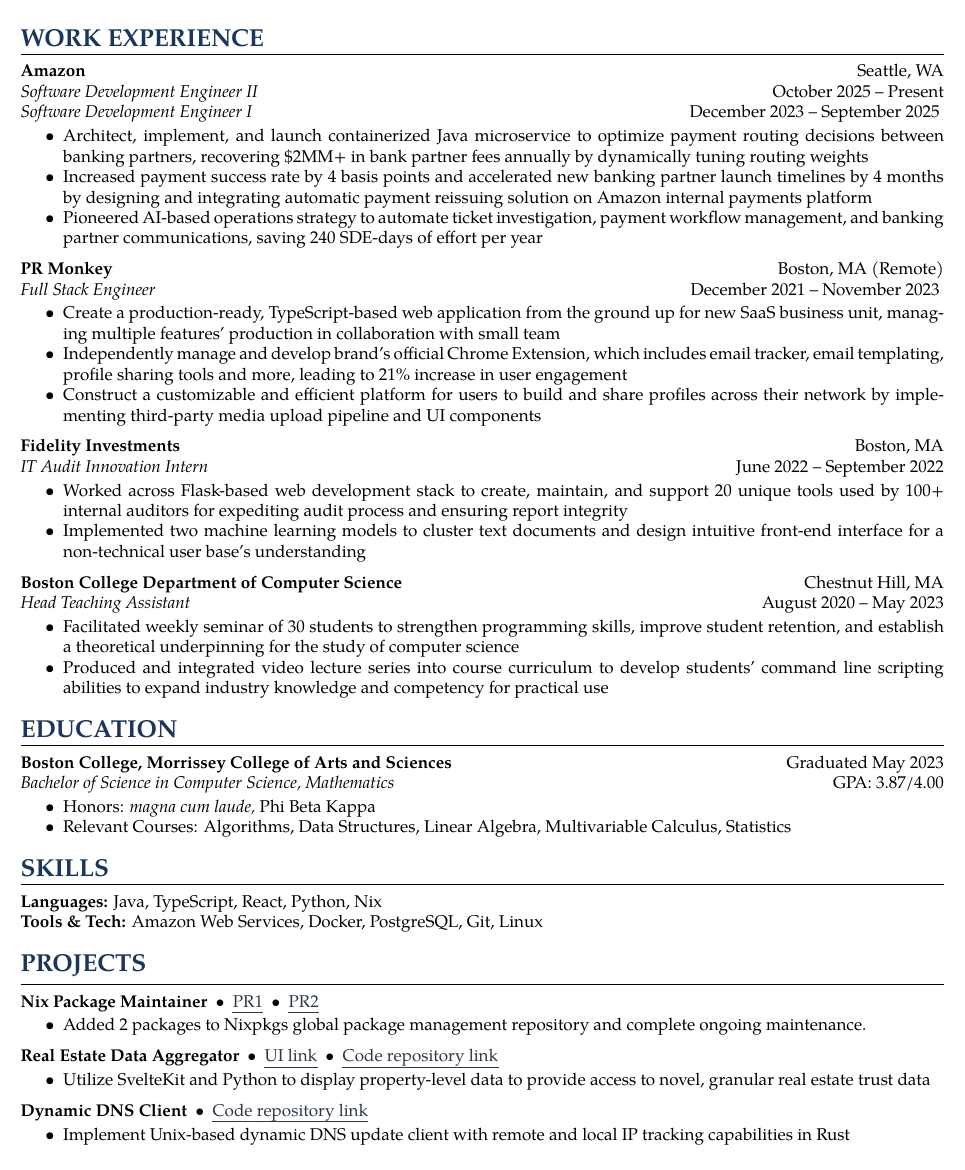
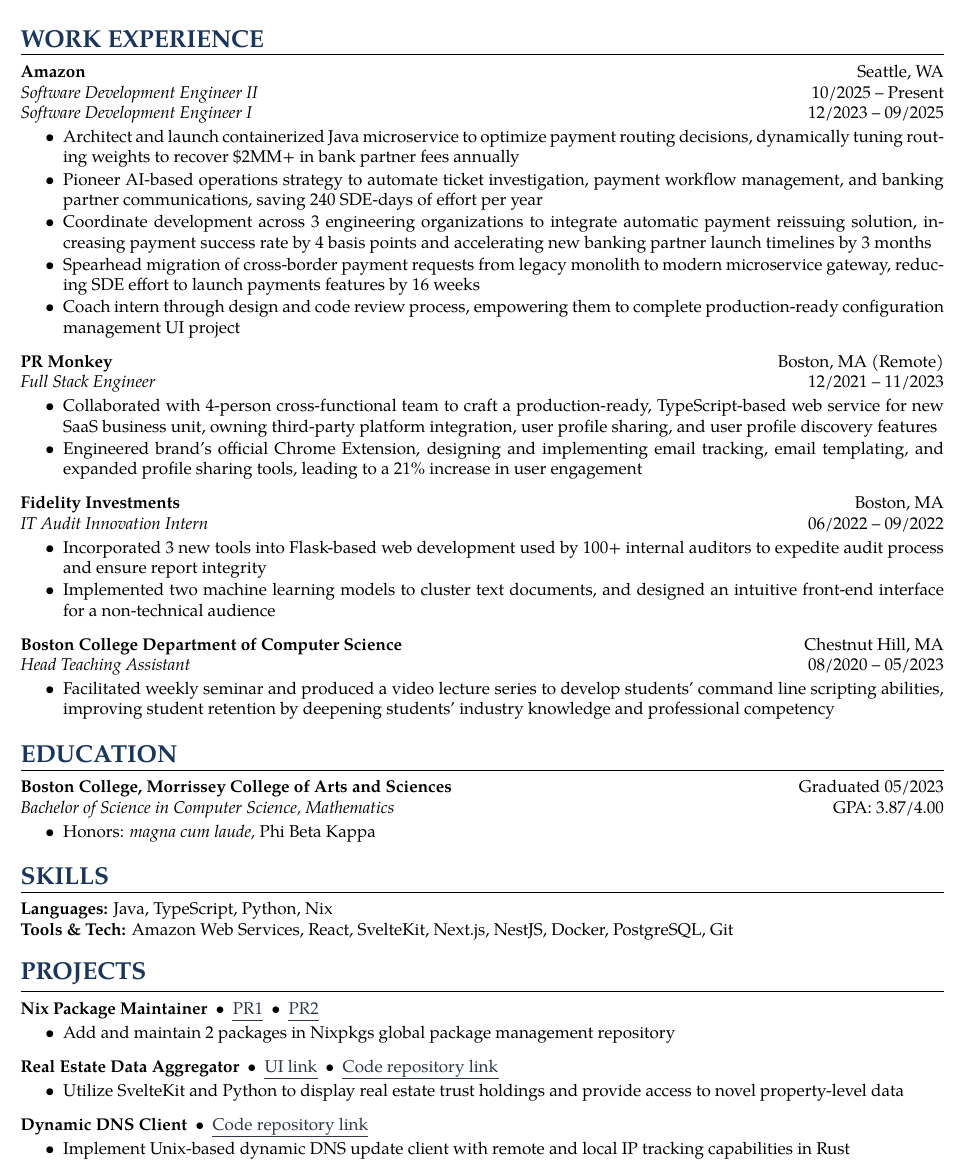
Before and after one commit to liam-murphy14/cv, a LaTeX CV (cv.tex): part of the page, cut so that both start at the same text. Compiled offline with XeLaTeX.

Commit message:
completed resume

```diff
--- a/cv.tex
+++ b/cv.tex
@@ -3,6 +3,11 @@
 
 % Core layout and margins using the geometry package
 \usepackage[letterpaper, margin=0.5in]{geometry}
+
+% ATS highlighting help
+\usepackage{cmap}
+\usepackage[T1]{fontenc}
+\usepackage[utf8]{inputenc}
 
 % Color accents using xcolor
 \usepackage{xcolor}
@@ -16,15 +21,18 @@
 % Interactive links using hyperref
 \usepackage[hidelinks]{hyperref}
 
+% control itemize spacing
 \usepackage{enumitem}
-\setlist[itemize]{nosep}
+\setlist[itemize]{nosep, itemsep=1pt, topsep=2pt}
 
+% control underline depth
 \usepackage{ulem}
 \setlength{\ULdepth}{3.5pt}
 
 % Disable paragraph indentation globally
 \setlength{\parindent}{0pt}
 
+% COMMANDS
 \newcommand{\link}[2]{\href{#2}{\color{darkgray} \uline{#1}}}
 \newcommand{\heading}[1]{{\Large \bfseries \color{primary} #1}}
 
@@ -51,44 +59,40 @@
 \vspace{6pt}
 
 {\bfseries Amazon} \hfill Seattle, WA \\
-{\itshape Software Development Engineer II} \hfill October 2025 -- Present \\
-{\itshape Software Development Engineer I} \hfill December 2023 -- September 2025
-\vspace{2pt}
+{\itshape Software Development Engineer II} \hfill 10/2025 -- Present \\
+{\itshape Software Development Engineer I} \hfill 12/2023 -- 09/2025
 \begin{itemize}
-    \item Architect, implement, and launch containerized Java microservice to optimize payment routing decisions between banking partners, recovering \$2MM+ in bank partner fees annually by dynamically tuning routing weights
-    \item Increased payment success rate by 4 basis points and accelerated new banking partner launch timelines by 4 months by designing and integrating automatic payment reissuing solution on Amazon internal payments platform
-    \item Pioneered AI-based operations strategy to automate ticket investigation, payment workflow management, and banking partner communications, saving 240 SDE-days of effort per year
+    \item Architect and launch containerized Java microservice to optimize payment routing decisions, dynamically tuning routing weights to recover \$2MM+ in bank partner fees annually
+    \item Pioneer AI-based operations strategy to automate ticket investigation, payment workflow management, and banking partner communications, saving 240 SDE-days of effort per year
+    \item Coordinate development across 3 engineering organizations to integrate automatic payment reissuing solution, increasing payment success rate by 4 basis points and accelerating new banking partner launch timelines by 3 months
+    \item Spearhead migration of cross-border payment requests from legacy monolith to modern microservice gateway, reducing SDE effort to launch payments features by 16 weeks
+    \item Coach intern through design and code review process, empowering them to complete production-ready configuration management UI project
 \end{itemize}
 
 \vspace{6pt}
 
 {\bfseries PR Monkey} \hfill Boston, MA (Remote) \\
-{\itshape Full Stack Engineer} \hfill December 2021 -- November 2023
-\vspace{2pt}
+{\itshape Full Stack Engineer} \hfill 12/2021 -- 11/2023
 \begin{itemize}
-    \item Create a production-ready, TypeScript-based web application from the ground up for new SaaS business unit, managing multiple features’ production in collaboration with small team
-    \item Independently manage and develop brand’s official Chrome Extension, which includes email tracker, email templating, profile sharing tools and more, leading to 21\% increase in user engagement
-    \item Construct a customizable and efficient platform for users to build and share profiles across their network by implementing third-party media upload pipeline and UI components
+    \item Collaborated with 4-person cross-functional team to craft a production-ready, TypeScript-based web service for new SaaS business unit, owning third-party platform integration, user profile sharing, and user profile discovery features
+    \item Engineered brand’s official Chrome Extension, designing and implementing email tracking, email templating, and expanded profile sharing tools, leading to a 21\% increase in user engagement
 \end{itemize}
 
 \vspace{6pt}
 
 {\bfseries Fidelity Investments} \hfill Boston, MA \\
-{\itshape IT Audit Innovation Intern} \hfill June 2022 -- September 2022
+{\itshape IT Audit Innovation Intern} \hfill 06/2022 -- 09/2022
 \begin{itemize}
-\vspace{2pt}
-    \item Worked across Flask-based web development stack to create, maintain, and support 20 unique tools used by 100+ internal auditors for expediting audit process and ensuring report integrity
-    \item Implemented two machine learning models to cluster text documents and design intuitive front-end interface for a non-technical user base’s understanding
+    \item Incorporated 3 new tools into Flask-based web development used by 100+ internal auditors to expedite audit process and ensure report integrity
+    \item Implemented two machine learning models to cluster text documents, and designed an intuitive front-end interface for a non-technical audience
 \end{itemize}
 
 \vspace{6pt}
 
 {\bfseries Boston College Department of Computer Science} \hfill Chestnut Hill, MA \\
-{\itshape Head Teaching Assistant} \hfill August 2020 -- May 2023
+{\itshape Head Teaching Assistant} \hfill 08/2020 -- 05/2023
 \begin{itemize}
-\vspace{2pt}
-    \item Facilitated weekly seminar of 30 students to strengthen programming skills, improve student retention, and establish a theoretical underpinning for the study of computer science
-    \item Produced and integrated video lecture series into course curriculum to develop students’ command line scripting abilities to expand industry knowledge and competency for practical use
+    \item Facilitated weekly seminar and produced a video lecture series to develop students’ command line scripting abilities, improving student retention by deepening students' industry knowledge and professional competency
 \end{itemize}
 
 \vspace{12pt}
@@ -99,12 +103,10 @@
 \hrule
 \vspace{6pt}
 
-{\bfseries Boston College, Morrissey College of Arts and Sciences} \hfill Graduated May 2023 \\
+{\bfseries Boston College, Morrissey College of Arts and Sciences} \hfill Graduated 05/2023 \\
 {\itshape Bachelor of Science in Computer Science, Mathematics} \hfill GPA: 3.87/4.00
 \begin{itemize}
-\vspace{2pt}
     \item Honors: \textit{magna cum laude,} Phi Beta Kappa
-    \item Relevant Courses: Algorithms, Data Structures, Linear Algebra, Multivariable Calculus, Statistics
 \end{itemize}
 
 \vspace{12pt}
@@ -115,8 +117,8 @@
 \hrule
 \vspace{6pt}
 
-{\bfseries Languages:} Java, TypeScript, React, Python, Nix \\
-{\bfseries Tools \& Tech:} Amazon Web Services, Docker, PostgreSQL, Git, Linux
+{\bfseries Languages:} Java, TypeScript, Python, Nix \\
+{\bfseries Tools \& Tech:} Amazon Web Services, React, SvelteKit, Next.js, NestJS, Docker, PostgreSQL, Git
 
 \vspace{12pt}
 
@@ -126,19 +128,16 @@
 \vspace{6pt}
 
 {\bfseries Nix Package Maintainer} \ $\bullet$ \ \link{PR1}{https://github.com/NixOS/nixpkgs/pull/309387} \ $\bullet$ \ \link{PR2}{https://github.com/NixOS/nixpkgs/pull/326242}
-\vspace{2pt}
 \begin{itemize}
-    \item Added 2 packages to Nixpkgs global package management repository and complete ongoing maintenance.
+    \item Add and maintain 2 packages in Nixpkgs global package management repository
 \end{itemize}
 \vspace{6pt}
 {\bfseries Real Estate Data Aggregator} \ $\bullet$ \ \link{UI link}{https://housefire.liammurphydev.com} \ $\bullet$ \ \link{Code repository link}{https://github.com/liam-murphy14/python_serverless_housefire}
-\vspace{2pt}
 \begin{itemize}
-    \item Utilize SvelteKit and Python to display property-level data to provide access to novel, granular real estate trust data
+    \item Utilize SvelteKit and Python to display real estate trust holdings and provide access to novel property-level data
 \end{itemize}
 \vspace{6pt}
 {\bfseries Dynamic DNS Client} \ $\bullet$ \ \link{Code repository link}{https://github.com/liam-murphy14/rusty_ddns}
-\vspace{2pt}
 \begin{itemize}
     \item Implement Unix-based dynamic DNS update client with remote and local IP tracking capabilities in Rust
 \end{itemize}
```
